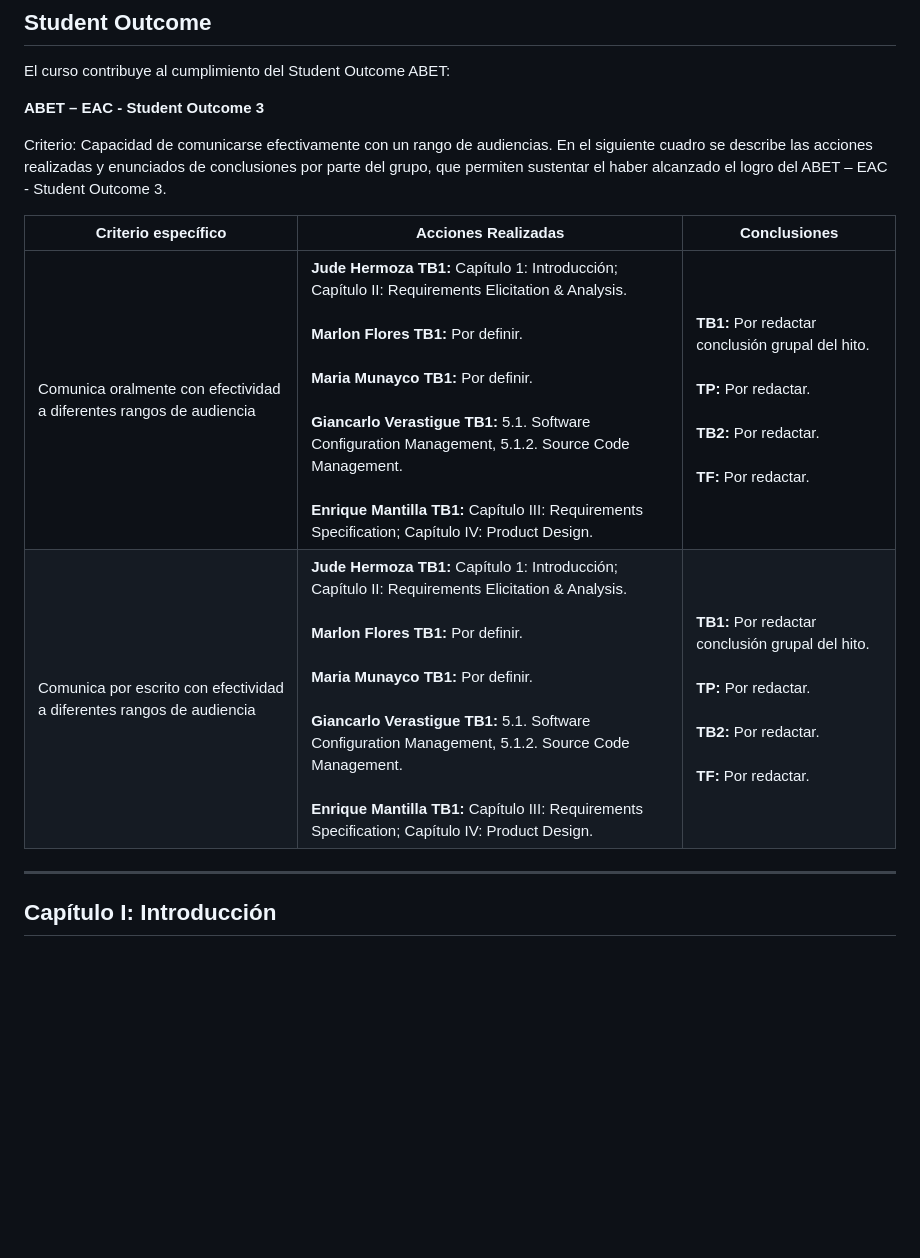
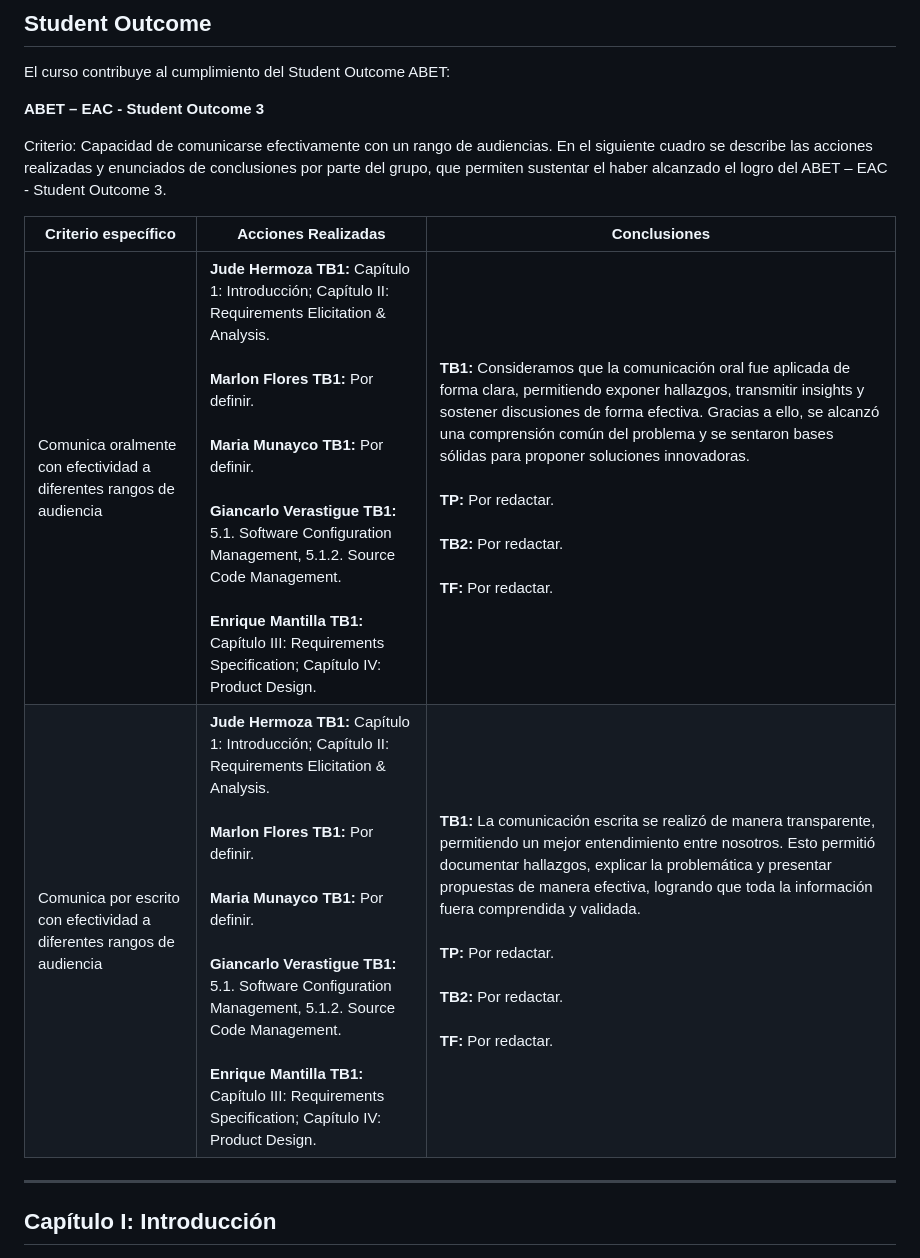
Before and after one commit to BiteWise-Grupo-OpenSource/Startup-Docs, a Markdown page: README.md, the part around the change. Drawn GitHub-style; blank space fills up the shorter version.

Commit message:
doc:s: add conclusions to student outcome

```diff
--- a/README.md
+++ b/README.md
@@ -150,8 +150,8 @@ que permiten sustentar el haber alcanzado el logro del ABET – EAC - Student Ou
 
 | Criterio específico | Acciones Realizadas | Conclusiones |
 |---------------------|---------------------|--------------|
-| Comunica oralmente con efectividad a diferentes rangos de audiencia | **Jude Hermoza TB1:** Capítulo 1: Introducción; Capítulo II: Requirements Elicitation & Analysis.<br><br>**Marlon Flores TB1:** Por definir.<br><br>**Maria Munayco TB1:** Por definir.<br><br>**Giancarlo Verastigue TB1:**  5.1. Software Configuration Management, 5.1.2. Source Code Management.<br><br>**Enrique Mantilla TB1:** Capítulo III: Requirements Specification; Capítulo IV: Product Design. | **TB1:** Por redactar conclusión grupal del hito.<br><br>**TP:** Por redactar.<br><br>**TB2:** Por redactar.<br><br>**TF:** Por redactar. |
-| Comunica por escrito con efectividad a diferentes rangos de audiencia | **Jude Hermoza TB1:** Capítulo 1: Introducción; Capítulo II: Requirements Elicitation & Analysis.<br><br>**Marlon Flores TB1:** Por definir.<br><br>**Maria Munayco TB1:** Por definir.<br><br>**Giancarlo Verastigue TB1:** 5.1. Software Configuration Management, 5.1.2. Source Code Management.<br><br>**Enrique Mantilla TB1:** Capítulo III: Requirements Specification; Capítulo IV: Product Design.  | **TB1:** Por redactar conclusión grupal del hito.<br><br>**TP:** Por redactar.<br><br>**TB2:** Por redactar.<br><br>**TF:** Por redactar. |
+| Comunica oralmente con efectividad a diferentes rangos de audiencia | **Jude Hermoza TB1:** Capítulo 1: Introducción; Capítulo II: Requirements Elicitation & Analysis.<br><br>**Marlon Flores TB1:** Por definir.<br><br>**Maria Munayco TB1:** Por definir.<br><br>**Giancarlo Verastigue TB1:**  5.1. Software Configuration Management, 5.1.2. Source Code Management.<br><br>**Enrique Mantilla TB1:** Capítulo III: Requirements Specification; Capítulo IV: Product Design. | **TB1:** Consideramos que la comunicación oral fue aplicada de forma clara, permitiendo exponer hallazgos, transmitir insights y sostener discusiones de forma efectiva. Gracias a ello, se alcanzó una comprensión común del problema y se sentaron bases sólidas para proponer soluciones innovadoras.<br><br>**TP:** Por redactar.<br><br>**TB2:** Por redactar.<br><br>**TF:** Por redactar. |
+| Comunica por escrito con efectividad a diferentes rangos de audiencia | **Jude Hermoza TB1:** Capítulo 1: Introducción; Capítulo II: Requirements Elicitation & Analysis.<br><br>**Marlon Flores TB1:** Por definir.<br><br>**Maria Munayco TB1:** Por definir.<br><br>**Giancarlo Verastigue TB1:** 5.1. Software Configuration Management, 5.1.2. Source Code Management.<br><br>**Enrique Mantilla TB1:** Capítulo III: Requirements Specification; Capítulo IV: Product Design.  | **TB1:** La comunicación escrita se realizó de manera transparente, permitiendo un mejor entendimiento entre nosotros. Esto permitió documentar hallazgos, explicar la problemática y presentar propuestas de manera efectiva, logrando que toda la información fuera comprendida y validada.<br><br>**TP:** Por redactar.<br><br>**TB2:** Por redactar.<br><br>**TF:** Por redactar. |
 
 
 
```
